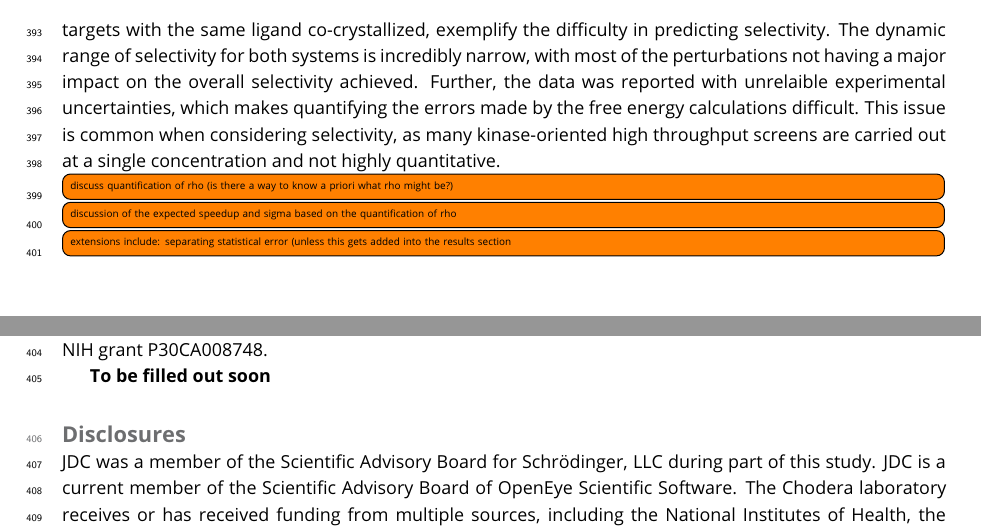
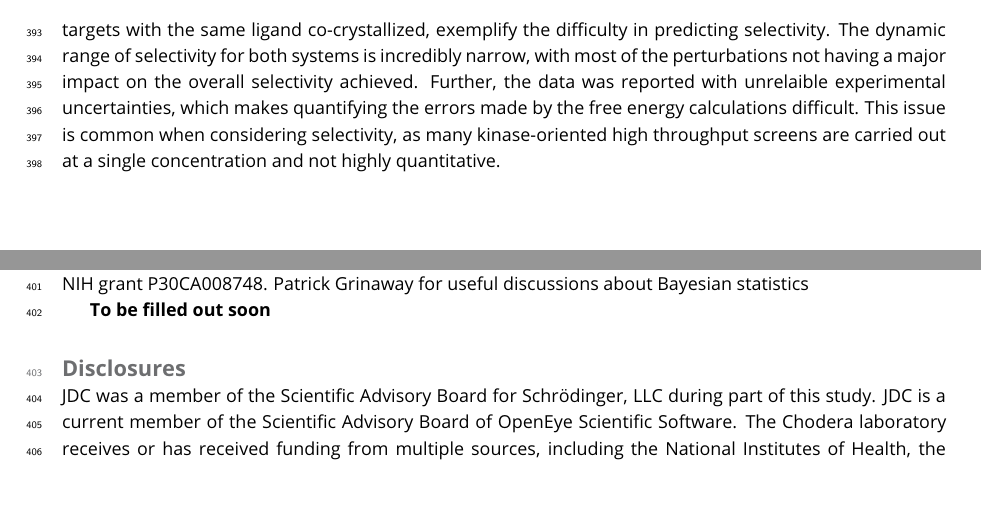
Before and after one commit to steven-albanese/selectivity-manuscript, a LaTeX document (manuscript.tex): two parts of pages 15 and 16 of 28, joined at a grey line, cut so that both start at the same text, the shorter picture padded with empty space. Compiled offline with pdfLaTeX.

```diff
--- a/manuscript.tex
+++ b/manuscript.tex
@@ -377,9 +377,6 @@
 \section{Discussion and Conclusions}
 We have demonstrated, using a simple numerical model, the impact that free energy calculations with even weakly correlated errors can have on speeding up the optimization of selectivity in small molecule kinase inhibitors. While the expected speed up is dependent on the per target error of the method ($\sigma_{target}$), the speedup is also highly dependent on the correlation of errors made for both targets. Unsurprisingly, free energy methods have greater impact as the threshold for selectivity optimization goes from 10x to 100x. While 100x selectivity optimization is difficult to achieve, the expected benefit from free energy calculations is also quite high, with 1 and 2 order of magnitude speedups possible.
 To quantify the correlation of errors in two example systems, we gathered experimental data for two congeneric ligand series with experimental data for CDK2 and ERK2, as well as CDK2 and CDK9. These datasets, which had crystal structures for both targets with the same ligand co-crystallized, exemplify the difficulty in predicting selectivity. The dynamic range of selectivity for both systems is incredibly narrow, with most of the perturbations not having a major impact on the overall selectivity achieved. Further, the data was reported with unrelaible experimental uncertainties, which makes quantifying the errors made by the free energy calculations difficult. This issue is common when considering selectivity, as many kinase-oriented high throughput screens are carried out at a single concentration and not highly quantitative.
-\todo[inline]{discuss quantification of rho (is there a way to know a priori what rho might be?)}
-\todo[inline]{discussion of the expected speedup and sigma based on the quantification of rho}
-\todo[inline]{extensions include: separating statistical error (unless this gets added into the results section}
 
 %
 \newpage
@@ -394,6 +391,7 @@
 \section{Acknowledgments}
 JDC and SKA acknowledge support from NIH grant R01GM121505.
 JDC acknowledges partial support from NIH grant P30CA008748.
+Patrick Grinaway for useful discussions about Bayesian statistics
 
 \textbf{To be filled out soon}
 
```
Also changed, not shown: 4 other files.
